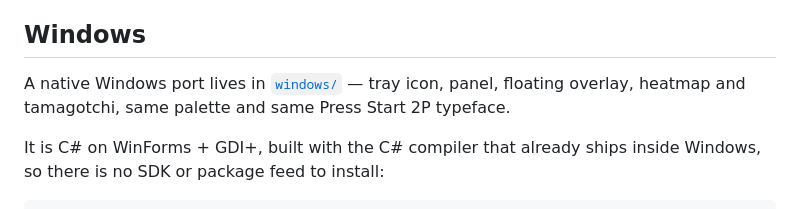
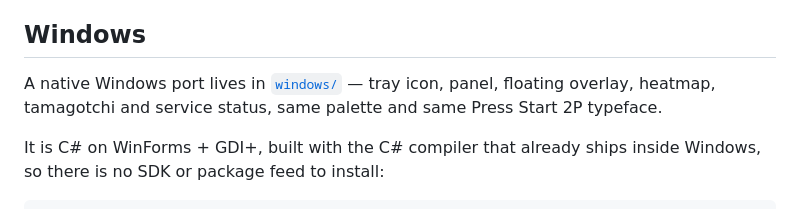
Before and after one commit to rauppvj/clawdbar, a Markdown page: README.md, the part around the change. GitHub-like rendering.

```diff
--- a/README.md
+++ b/README.md
@@ -35,7 +35,8 @@ The onboarding window will walk you through the keychain prompt and appearance.
 ## Windows
 
 A native Windows port lives in [`windows/`](./windows) — tray icon, panel, floating
-overlay, heatmap and tamagotchi, same palette and same Press Start 2P typeface.
+overlay, heatmap, tamagotchi and service status, same palette and same Press Start 2P
+typeface.
 
 It is C# on WinForms + GDI+, built with the C# compiler that already ships inside Windows,
 so there is no SDK or package feed to install:
```
Also changed, not shown: ROADMAP.md (+3 -0 lines), windows/README.md (+33 -11 lines), windows/docs/overlay-status.png (added), windows/docs/popup.png, 10 other files.
